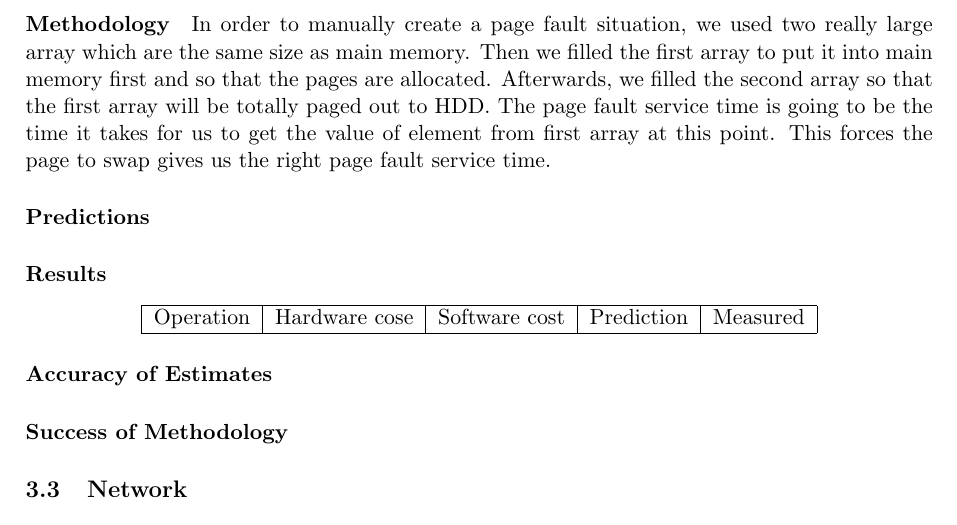
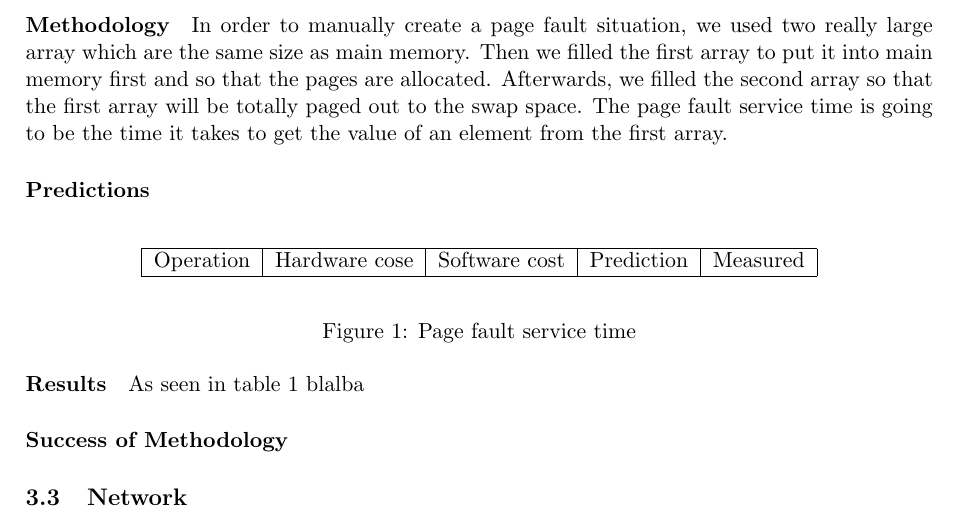
Before and after one commit to NoKriK/CSE221, a LaTeX thesis (report/src/system-measurement-project.tex, which reads report/src/experiments-ram.tex): part of page 10 of 14, cut so that both start at the same text. Compiled offline with pdfLaTeX.

Commit message:
Sample of figure and labels

```diff
--- a/report/src/experiments-ram.tex
+++ b/report/src/experiments-ram.tex
@@ -115,17 +113,18 @@ Operation & Hardware cost & Software cost & Prediction & Measured \\
 
 
 
-
 \subsubsection{Page fault service time}
 \paragraph{Methodology}
 In order to manually create a page fault situation, we used two really large array which are the same size as main memory.
 Then we filled the first array to put it into main memory first and so that the pages are allocated.
-Afterwards, we filled the second array so that the first array will be totally paged out to HDD.
-The page fault service time is going to be the time it takes for us to get the value of element from first array at this point.
-This forces the page to swap gives us the right page fault service time.
+Afterwards, we filled the second array so that the first array will be totally paged out to the swap space.
+The page fault service time is going to be the time it takes to get the value of an element from the first array.
+
 \paragraph{Predictions}
+
+
 \paragraph{Results}
-
+\begin{figure}[h]
 \begin{center}
 \begin{tabular}{| l | l | l | l | l |}
 \hline
@@ -133,5 +132,9 @@ Operation & Hardware cose & Software cost & Prediction & Measured \\
 \hline
 \end{tabular}
 \end{center}
-\paragraph{Accuracy of Estimates}
+\caption{Page fault service time}
+\label{fig:page-fault}
+\end{figure}
+
+As seen in table \ref{fig:page-fault} blalba
 \paragraph{Success of Methodology}
```
Also changed, not shown: report/src/experiments-ram.tex (2 more changed lines).
